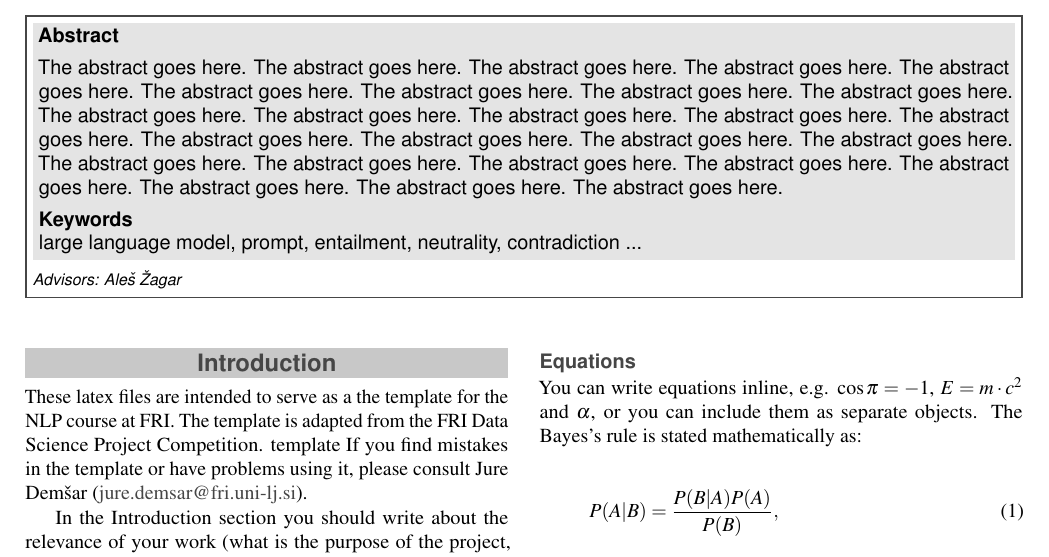
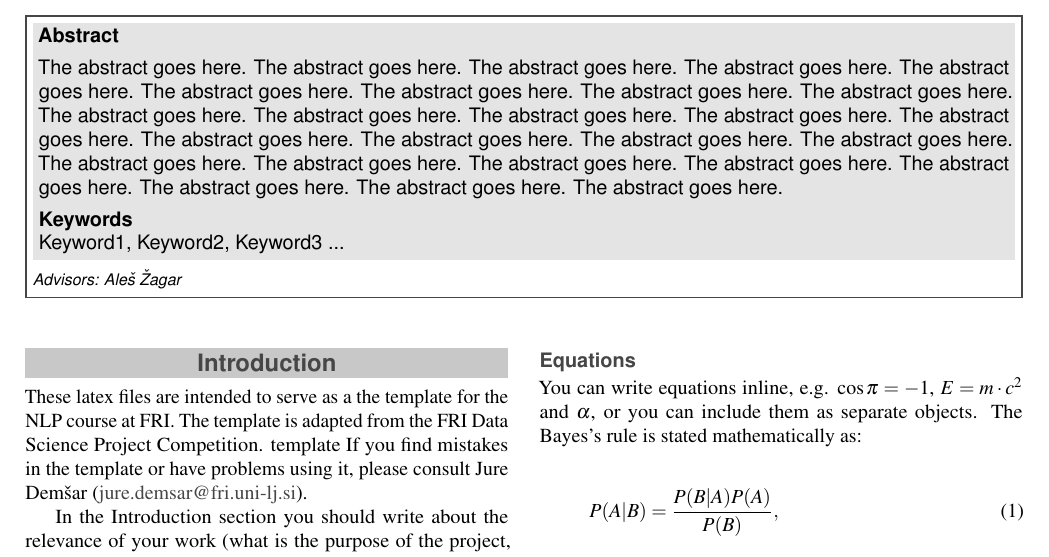
Before and after one commit to UL-FRI-NLP-2023-2024/ul-fri-nlp-course-project-braincell, a LaTeX document (report/report.tex): part of page 1 of 3, cut so that both start at the same text. Compiled offline with pdfLaTeX.

Commit message:
Revert "added keywords"
This reverts commit eee0c15a4b8a276f5f59042aa131ad203549aa02.

```diff
--- a/report/report.tex
+++ b/report/report.tex
@@ -47,7 +47,7 @@
 \affiliation{\textit{Advisors: Aleš Žagar}}
 
 % Keywords
-\Keywords{large language model, prompt, entailment, neutrality, contradiction ...}
+\Keywords{Keyword1, Keyword2, Keyword3 ...}
 \newcommand{\keywordname}{Keywords}
 
 
```
